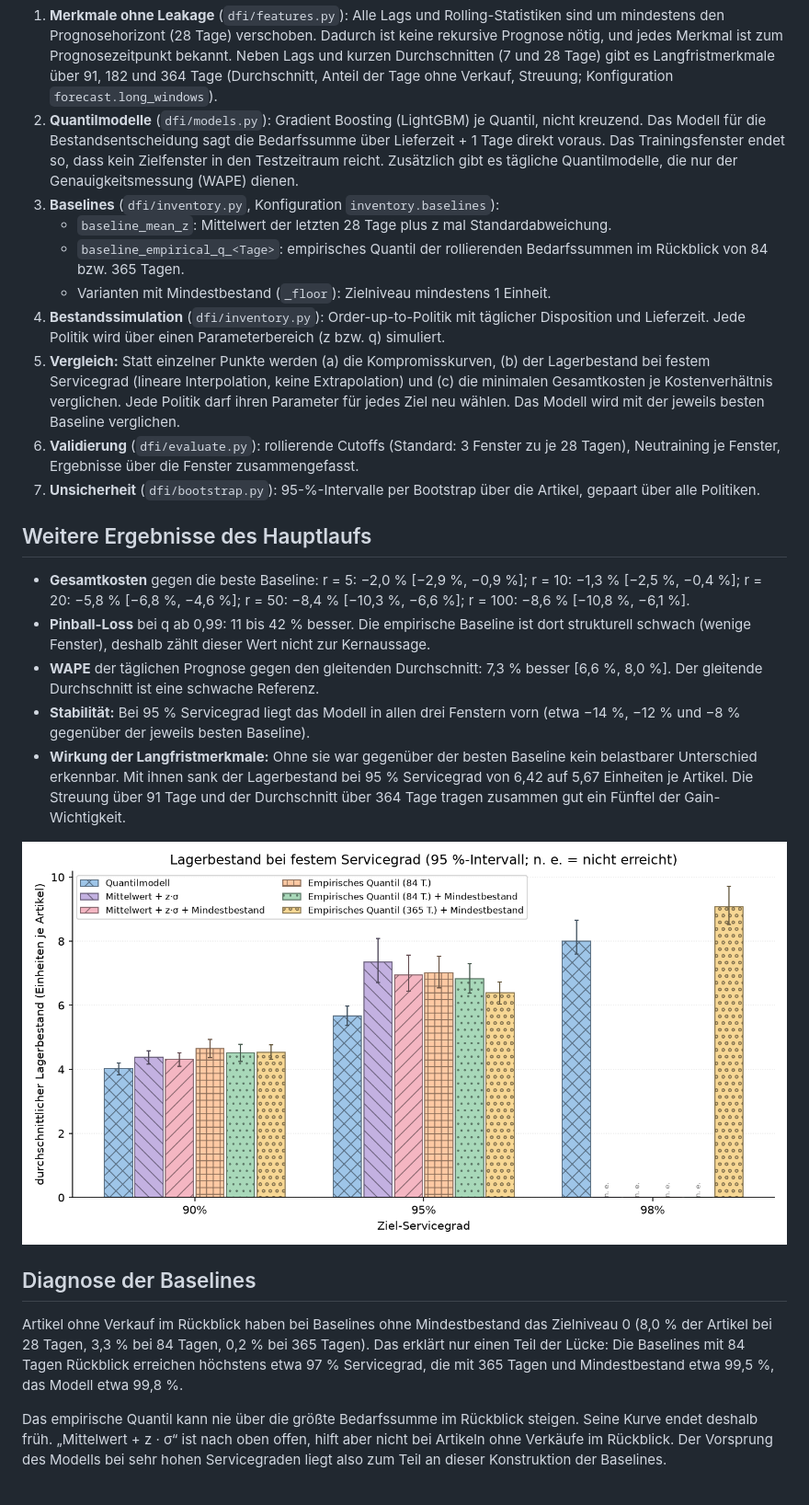
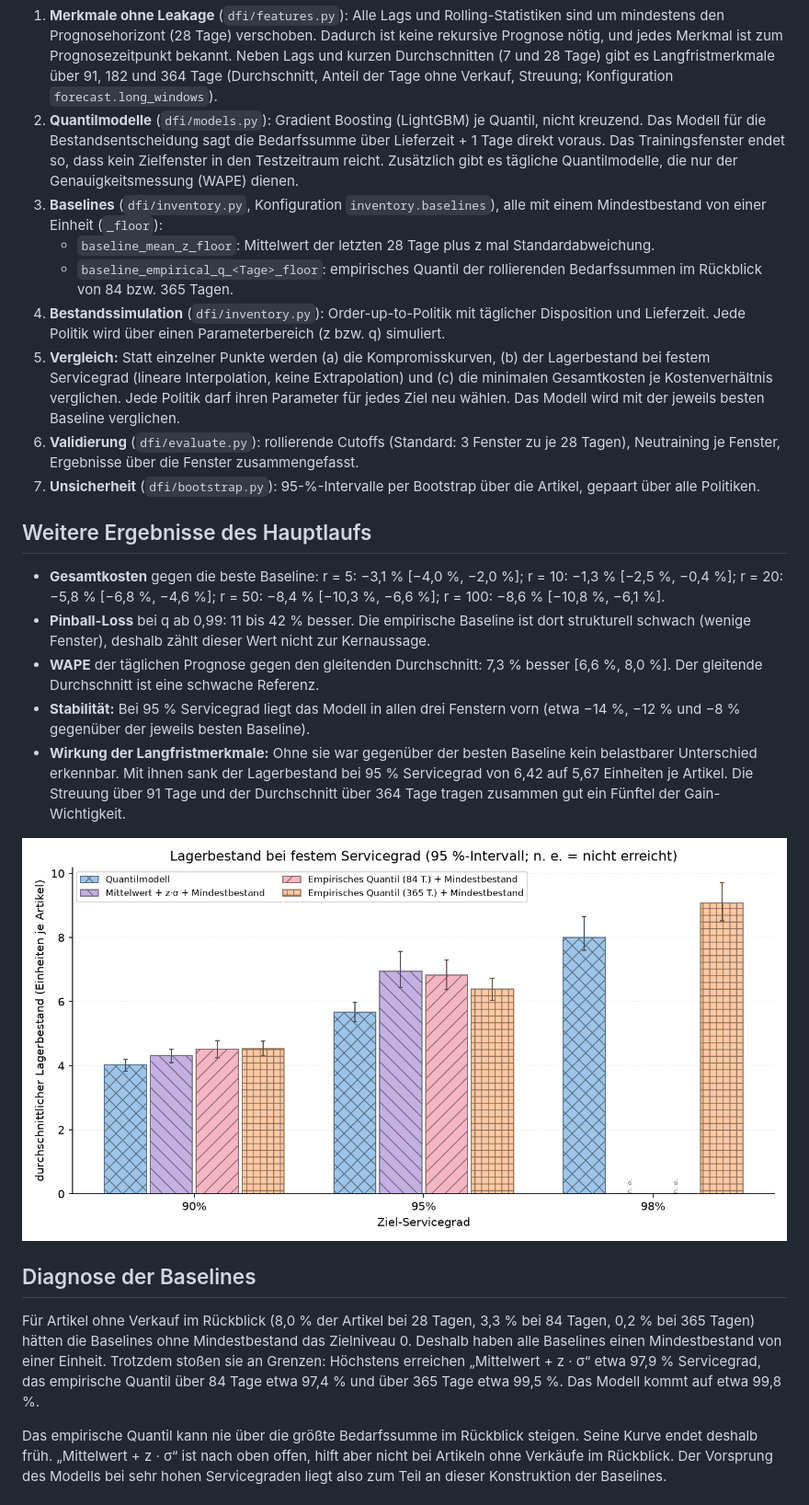
Before and after one commit to mweyrauch/DemandForecasting, a Markdown page: docs/methodik.md, the part around one of its changes. Shown at 92% size. GitHub-like rendering; pictures changed too: docs/figures/inventory_at_service_level.png.

```diff
--- a/docs/methodik.md
+++ b/docs/methodik.md
@@ -35,11 +35,11 @@ Grenzen und Hinweise zur Ausführung.
    Das Modell für die Bestandsentscheidung sagt die Bedarfssumme über Lieferzeit + 1 Tage direkt
    voraus. Das Trainingsfenster endet so, dass kein Zielfenster in den Testzeitraum reicht.
    Zusätzlich gibt es tägliche Quantilmodelle, die nur der Genauigkeitsmessung (WAPE) dienen.
-3. **Baselines** (`dfi/inventory.py`, Konfiguration `inventory.baselines`):
-   - `baseline_mean_z`: Mittelwert der letzten 28 Tage plus z mal Standardabweichung.
-   - `baseline_empirical_q_<Tage>`: empirisches Quantil der rollierenden Bedarfssummen im
+3. **Baselines** (`dfi/inventory.py`, Konfiguration `inventory.baselines`), alle mit einem
+   Mindestbestand von einer Einheit (`_floor`):
+   - `baseline_mean_z_floor`: Mittelwert der letzten 28 Tage plus z mal Standardabweichung.
+   - `baseline_empirical_q_<Tage>_floor`: empirisches Quantil der rollierenden Bedarfssummen im
      Rückblick von 84 bzw. 365 Tagen.
-   - Varianten mit Mindestbestand (`_floor`): Zielniveau mindestens 1 Einheit.
 4. **Bestandssimulation** (`dfi/inventory.py`): Order-up-to-Politik mit täglicher Disposition und
    Lieferzeit. Jede Politik wird über einen Parameterbereich (z bzw. q) simuliert.
 5. **Vergleich:** Statt einzelner Punkte werden (a) die Kompromisskurven, (b) der Lagerbestand bei
@@ -53,7 +53,7 @@ Grenzen und Hinweise zur Ausführung.
 
 ## Weitere Ergebnisse des Hauptlaufs
 
-- **Gesamtkosten** gegen die beste Baseline: r = 5: −2,0 % [−2,9 %, −0,9 %]; r = 10: −1,3 %
+- **Gesamtkosten** gegen die beste Baseline: r = 5: −3,1 % [−4,0 %, −2,0 %]; r = 10: −1,3 %
   [−2,5 %, −0,4 %]; r = 20: −5,8 % [−6,8 %, −4,6 %]; r = 50: −8,4 % [−10,3 %, −6,6 %];
   r = 100: −8,6 % [−10,8 %, −6,1 %].
 - **Pinball-Loss** bei q ab 0,99: 11 bis 42 % besser. Die empirische Baseline ist dort
@@ -71,10 +71,11 @@ Grenzen und Hinweise zur Ausführung.
 
 ## Diagnose der Baselines
 
-Artikel ohne Verkauf im Rückblick haben bei Baselines ohne Mindestbestand das Zielniveau 0
-(8,0 % der Artikel bei 28 Tagen, 3,3 % bei 84 Tagen, 0,2 % bei 365 Tagen). Das erklärt nur einen
-Teil der Lücke: Die Baselines mit 84 Tagen Rückblick erreichen höchstens etwa 97 % Servicegrad,
-die mit 365 Tagen und Mindestbestand etwa 99,5 %, das Modell etwa 99,8 %.
+Für Artikel ohne Verkauf im Rückblick (8,0 % der Artikel bei 28 Tagen, 3,3 % bei 84 Tagen,
+0,2 % bei 365 Tagen) hätten die Baselines ohne Mindestbestand das Zielniveau 0. Deshalb haben
+alle Baselines einen Mindestbestand von einer Einheit. Trotzdem stoßen sie an Grenzen: Höchstens
+erreichen „Mittelwert + z · σ“ etwa 97,9 % Servicegrad, das empirische Quantil über 84 Tage etwa
+97,4 % und über 365 Tage etwa 99,5 %. Das Modell kommt auf etwa 99,8 %.
 
 Das empirische Quantil kann nie über die größte Bedarfssumme im Rückblick steigen. Seine Kurve
 endet deshalb früh. „Mittelwert + z · σ“ ist nach oben offen, hilft aber nicht bei Artikeln ohne
```
Also changed, not shown: other parts of docs/methodik.md (+4 -5 lines), README.md (+3 -2 lines), docs/figures/inventory_tradeoff.png.
